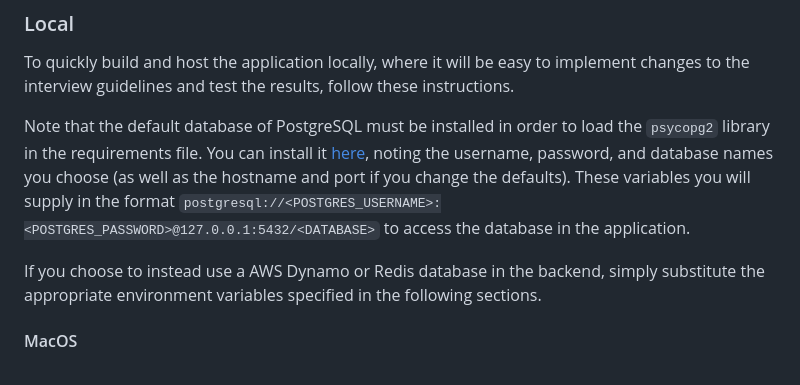
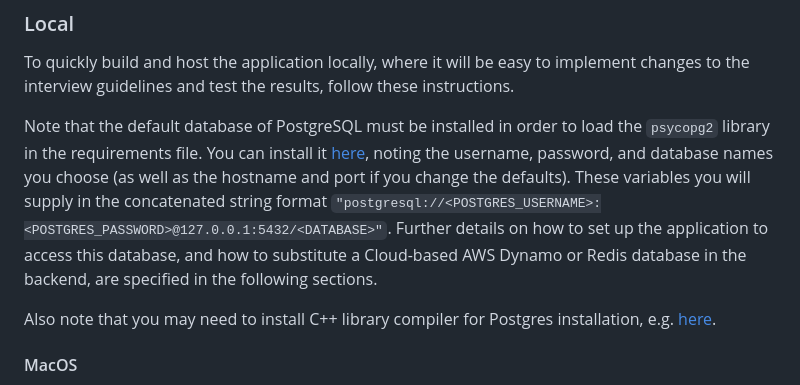
Before and after one commit to mkmacho/qualitative-interviews, a Markdown page: README.md, the part around the change. Drawn GitHub-style.

Commit message:
C++ compiler instruction

```diff
--- a/README.md
+++ b/README.md
@@ -54,9 +54,9 @@ The application -- no matter how it is run -- requires OpenAI API access. You ca
 To quickly build and host the application locally, where it will be easy to implement changes to the interview guidelines and test the results, follow these instructions.
 
 
-Note that the default database of PostgreSQL must be installed in order to load the `psycopg2` library in the requirements file. You can install it [here](https://www.enterprisedb.com/downloads/postgres-postgresql-downloads), noting the username, password, and database names you choose (as well as the hostname and port if you change the defaults). These variables you will supply in the format `postgresql://<POSTGRES_USERNAME>:<POSTGRES_PASSWORD>@127.0.0.1:5432/<DATABASE>` to access the database in the application.
+Note that the default database of PostgreSQL must be installed in order to load the `psycopg2` library in the requirements file. You can install it [here](https://www.enterprisedb.com/downloads/postgres-postgresql-downloads), noting the username, password, and database names you choose (as well as the hostname and port if you change the defaults). These variables you will supply in the concatenated string format `"postgresql://<POSTGRES_USERNAME>:<POSTGRES_PASSWORD>@127.0.0.1:5432/<DATABASE>"`. Further details on how to set up the application to access this database, and how to substitute a Cloud-based AWS Dynamo or Redis database in the backend, are specified in the following sections.
 
-If you choose to instead use a AWS Dynamo or Redis database in the backend, simply substitute the appropriate environment variables specified in the following sections.
+Also note that you may need to install C++ library compiler for Postgres installation, e.g. [here](https://visualstudio.microsoft.com/visual-cpp-build-tools/).
 
 
 #### MacOS
```
